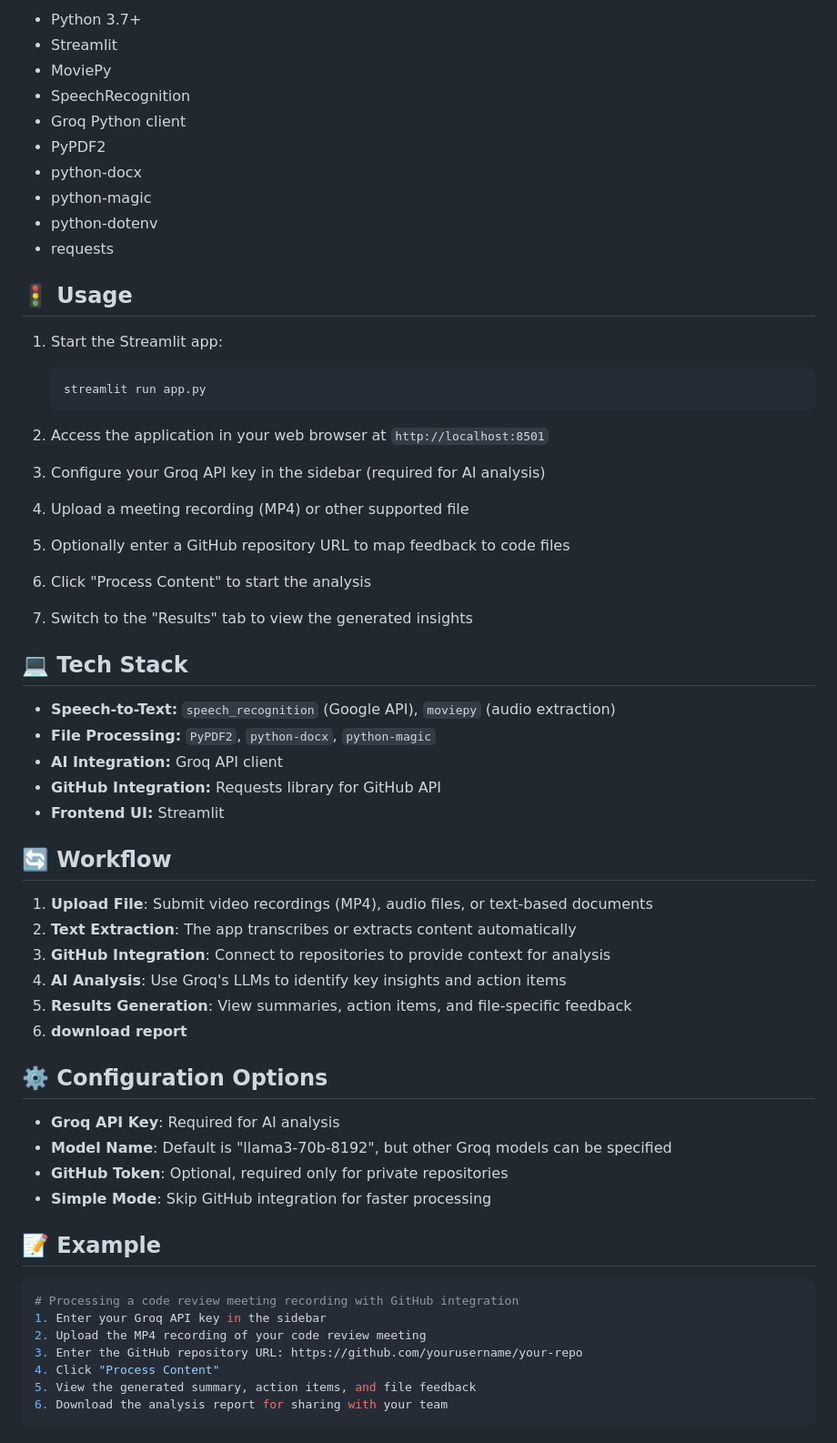
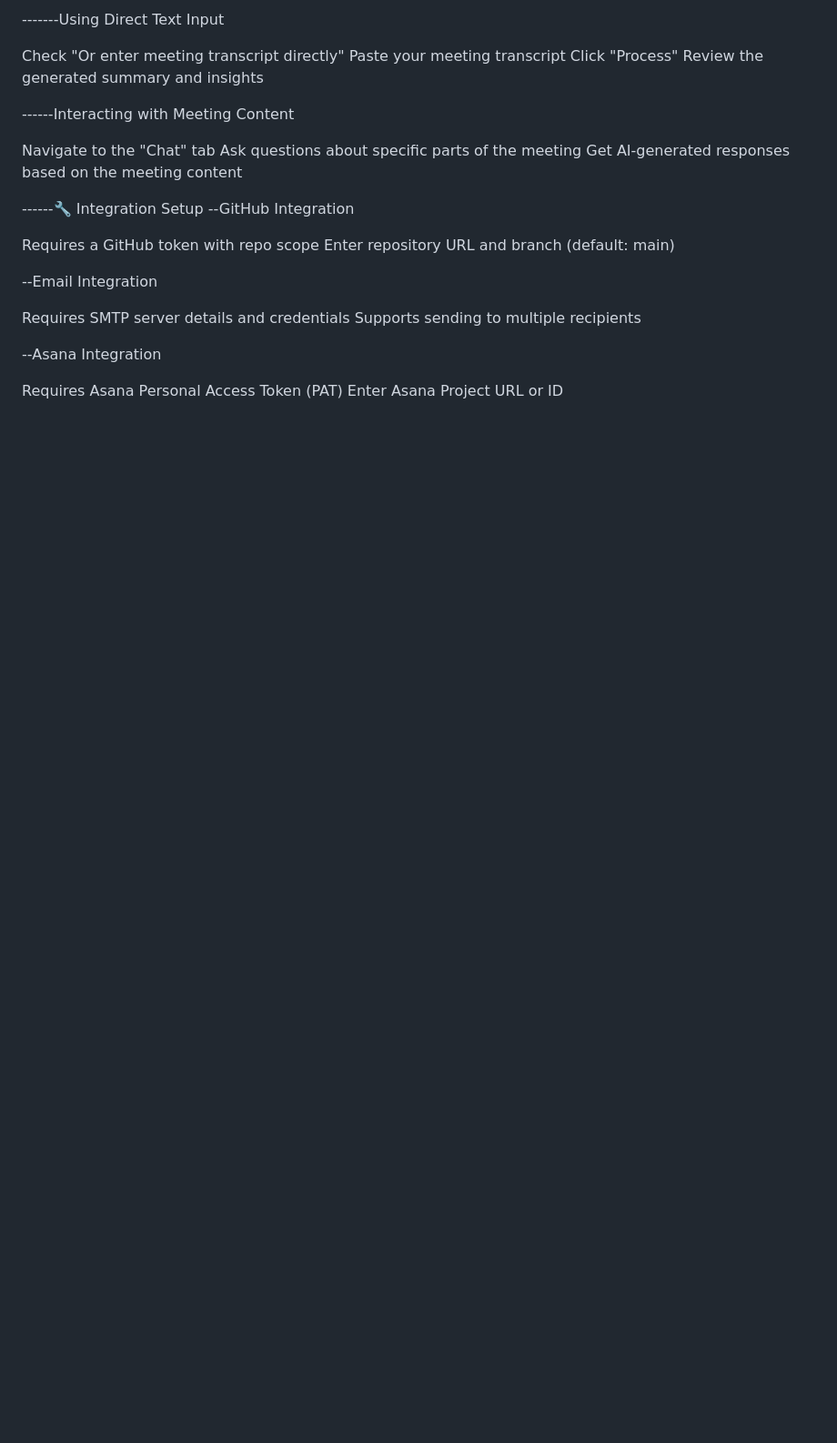
Before and after one commit to prakash9047/zenathon--SQUAD_X, a Markdown page: README.md, the part around one of its changes. Shown at 91% size. Rendered like a GitHub page; blank space fills up the shorter version.

````diff
--- a/README.md
+++ b/README.md
@@ -79,66 +126,29 @@ results page in app
 
-- Python 3.7+
-- Streamlit
-- MoviePy
-- SpeechRecognition
-- Groq Python client
-- PyPDF2
-- python-docx
-- python-magic
-- python-dotenv
-- requests
+-------Using Direct Text Input
 
-## 🚦 Usage
+Check "Or enter meeting transcript directly"
+Paste your meeting transcript
+Click "Process"
+Review the generated summary and insights
 
-1. Start the Streamlit app:
-   ```bash
-   streamlit run app.py
-   ```
+------Interacting with Meeting Content
 
-2. Access the application in your web browser at `http://localhost:8501`
+Navigate to the "Chat" tab
+Ask questions about specific parts of the meeting
+Get AI-generated responses based on the meeting content
 
-3. Configure your Groq API key in the sidebar (required for AI analysis)
+------🔧 Integration Setup
+--GitHub Integration
 
-4. Upload a meeting recording (MP4) or other supported file
+Requires a GitHub token with repo scope
+Enter repository URL and branch (default: main)
 
-5. Optionally enter a GitHub repository URL to map feedback to code files
+--Email Integration
 
-6. Click "Process Content" to start the analysis
+Requires SMTP server details and credentials
+Supports sending to multiple recipients
 
-7. Switch to the "Results" tab to view the generated insights
+--Asana Integration
 
-## 💻 Tech Stack
-
-- **Speech-to-Text:** `speech_recognition` (Google API), `moviepy` (audio extraction)
-- **File Processing:** `PyPDF2`, `python-docx`, `python-magic`
-- **AI Integration:** Groq API client
-- **GitHub Integration:** Requests library for GitHub API
-- **Frontend UI:** Streamlit
-
-## 🔄 Workflow
-
-1. **Upload File**: Submit video recordings (MP4), audio files, or text-based documents
-2. **Text Extraction**: The app transcribes or extracts content automatically
-3. **GitHub Integration**: Connect to repositories to provide context for analysis
-4. **AI Analysis**: Use Groq's LLMs to identify key insights and action items
-5. **Results Generation**: View summaries, action items, and file-specific feedback
-6. **download report**
-
-## ⚙️ Configuration Options
-
-- **Groq API Key**: Required for AI analysis
-- **Model Name**: Default is "llama3-70b-8192", but other Groq models can be specified
-- **GitHub Token**: Optional, required only for private repositories
-- **Simple Mode**: Skip GitHub integration for faster processing
-
-## 📝 Example
-
-```python
-# Processing a code review meeting recording with GitHub integration
-1. Enter your Groq API key in the sidebar
-2. Upload the MP4 recording of your code review meeting
-3. Enter the GitHub repository URL: https://github.com/yourusername/your-repo
-4. Click "Process Content"
-5. View the generated summary, action items, and file feedback
-6. Download the analysis report for sharing with your team
-```
+Requires Asana Personal Access Token (PAT)
+Enter Asana Project URL or ID
````
Also changed, not shown: other parts of README.md (+107 -60 lines).
